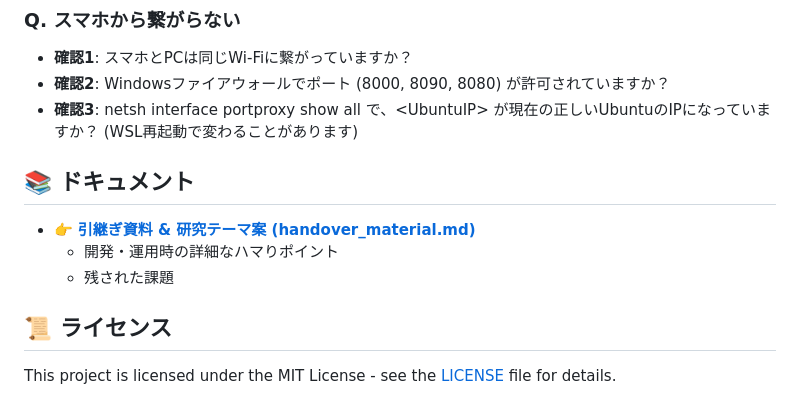
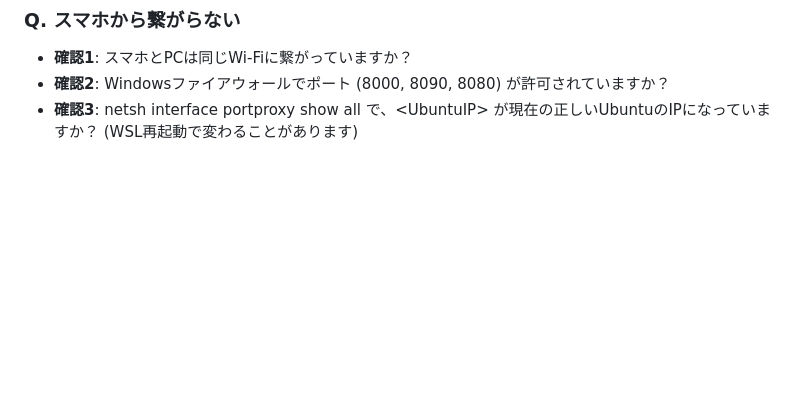
Before and after one commit to baumu373/Future-Lab_PaaS_2025, a Markdown page: README.md, the part around the change. GitHub-like rendering; blank space fills up the shorter version.

Commit message:
Remove documentation and license sections
Removed documentation and license sections from README.

```diff
--- a/README.md
+++ b/README.md
@@ -147,13 +147,3 @@ python3 \-m http.server 8000
 * **確認1**: スマホとPCは同じWi-Fiに繋がっていますか？
 * **確認2**: Windowsファイアウォールでポート (8000, 8090, 8080\) が許可されていますか？
 * **確認3**: netsh interface portproxy show all で、\<UbuntuIP\> が現在の正しいUbuntuのIPになっていますか？ (WSL再起動で変わることがあります)
-
-## **📚 ドキュメント**
-
-* 👉 [**引継ぎ資料 & 研究テーマ案 (handover\_material.md)**](https://www.google.com/search?q=./handover_material.md)
-  * 開発・運用時の詳細なハマりポイント
-  * 残された課題
-
-## **📜 ライセンス**
-
-This project is licensed under the MIT License \- see the [LICENSE](https://www.google.com/search?q=LICENSE) file for details.
```
